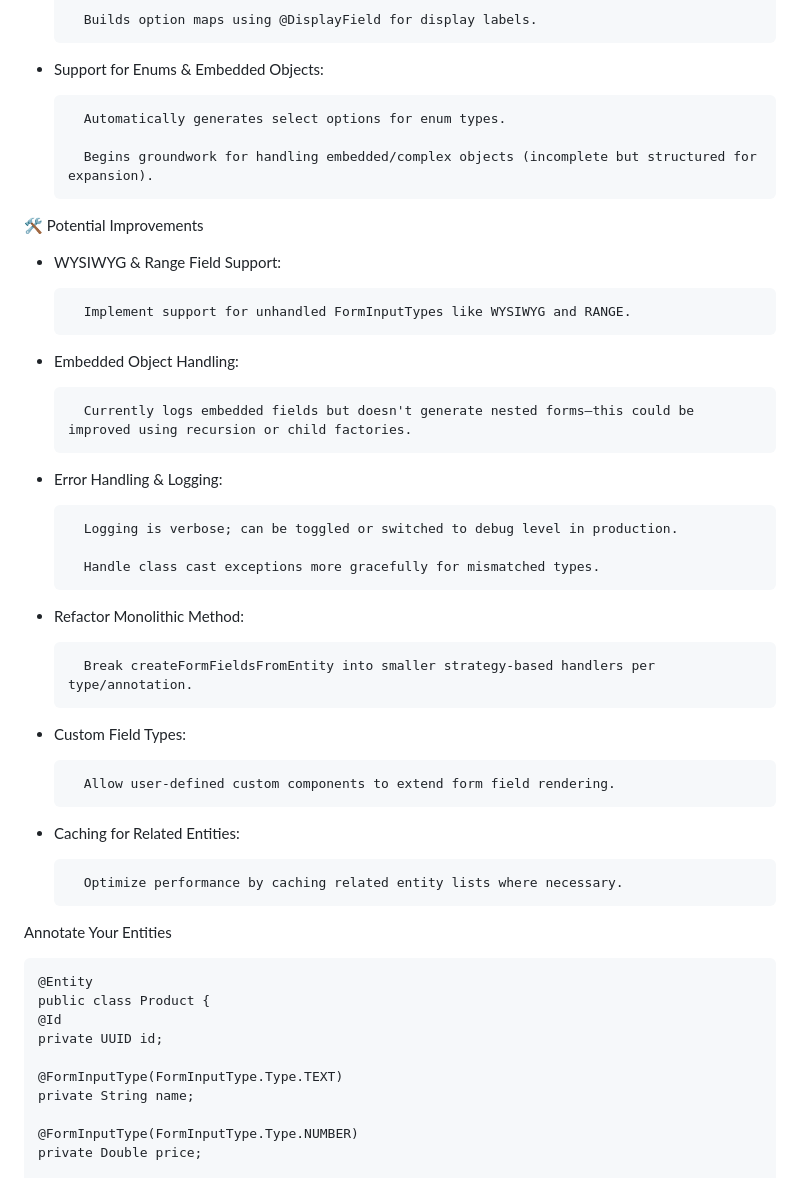
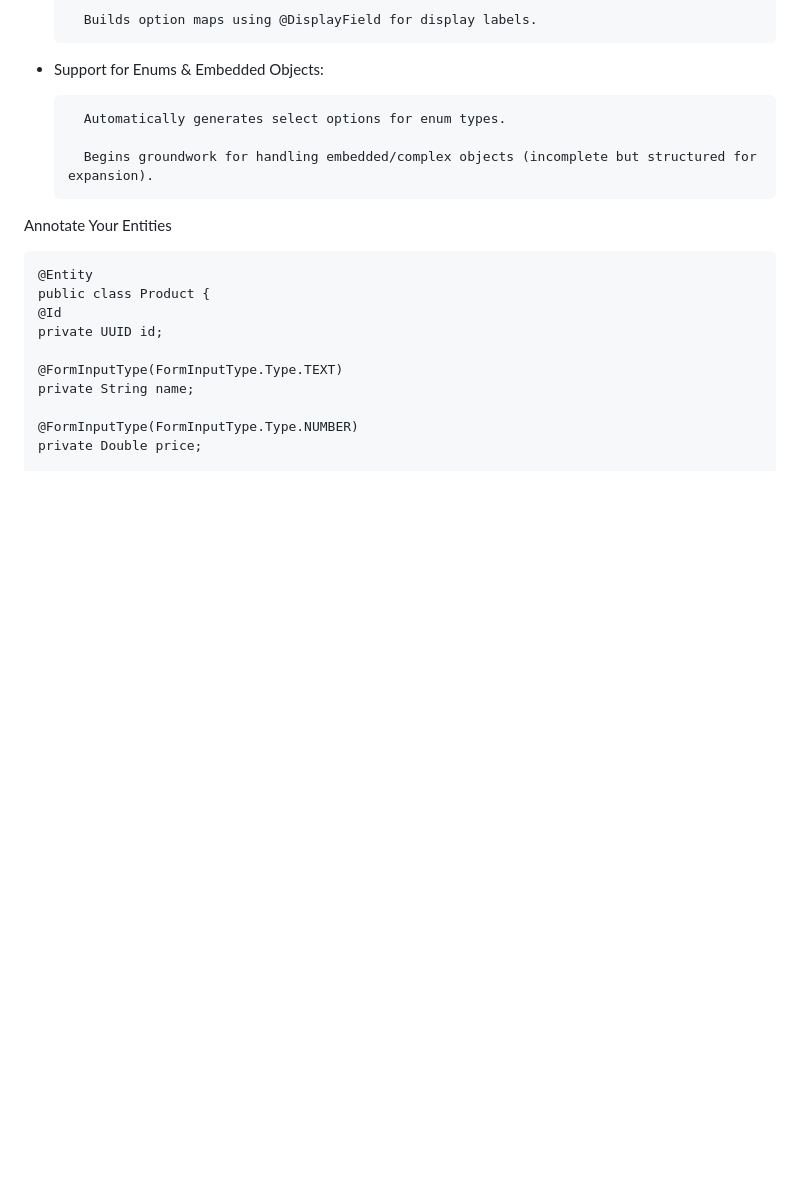
Before and after one commit to nyadero/kraftadmin, a Markdown page: README.md, the part around the change. GitHub-like rendering; blank space fills up the shorter version.

```diff
--- a/README.md
+++ b/README.md
@@ -143,34 +143,6 @@ The FormFieldFactory is a dynamic form generator for Java entity classes. It aut
 
         Begins groundwork for handling embedded/complex objects (incomplete but structured for expansion).
 
-🛠️ Potential Improvements
-
-- WYSIWYG & Range Field Support:
-
-        Implement support for unhandled FormInputTypes like WYSIWYG and RANGE.
-
-- Embedded Object Handling:
-
-        Currently logs embedded fields but doesn't generate nested forms—this could be improved using recursion or child factories.
-
-- Error Handling & Logging:
-
-        Logging is verbose; can be toggled or switched to debug level in production.
-
-        Handle class cast exceptions more gracefully for mismatched types.
-
-- Refactor Monolithic Method:
-
-        Break createFormFieldsFromEntity into smaller strategy-based handlers per type/annotation.
-
-- Custom Field Types:
-
-        Allow user-defined custom components to extend form field rendering.
-
-- Caching for Related Entities:
-
-        Optimize performance by caching related entity lists where necessary.
-
 Annotate Your Entities
 
     @Entity
```
